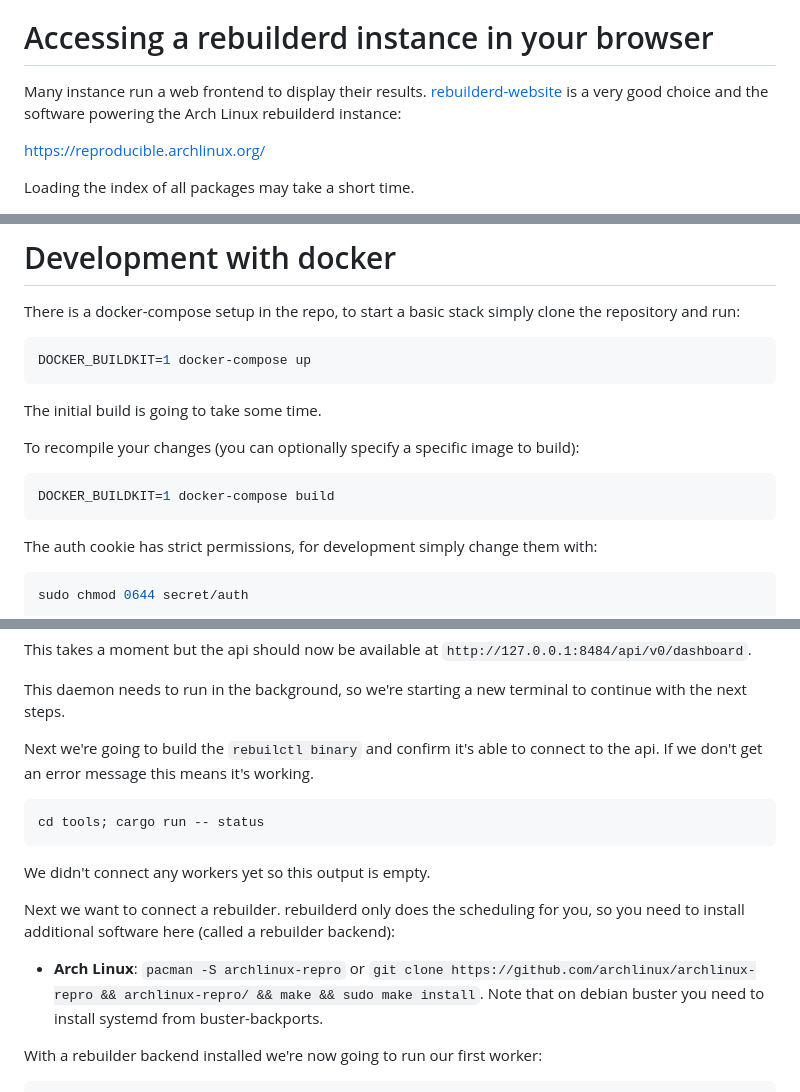
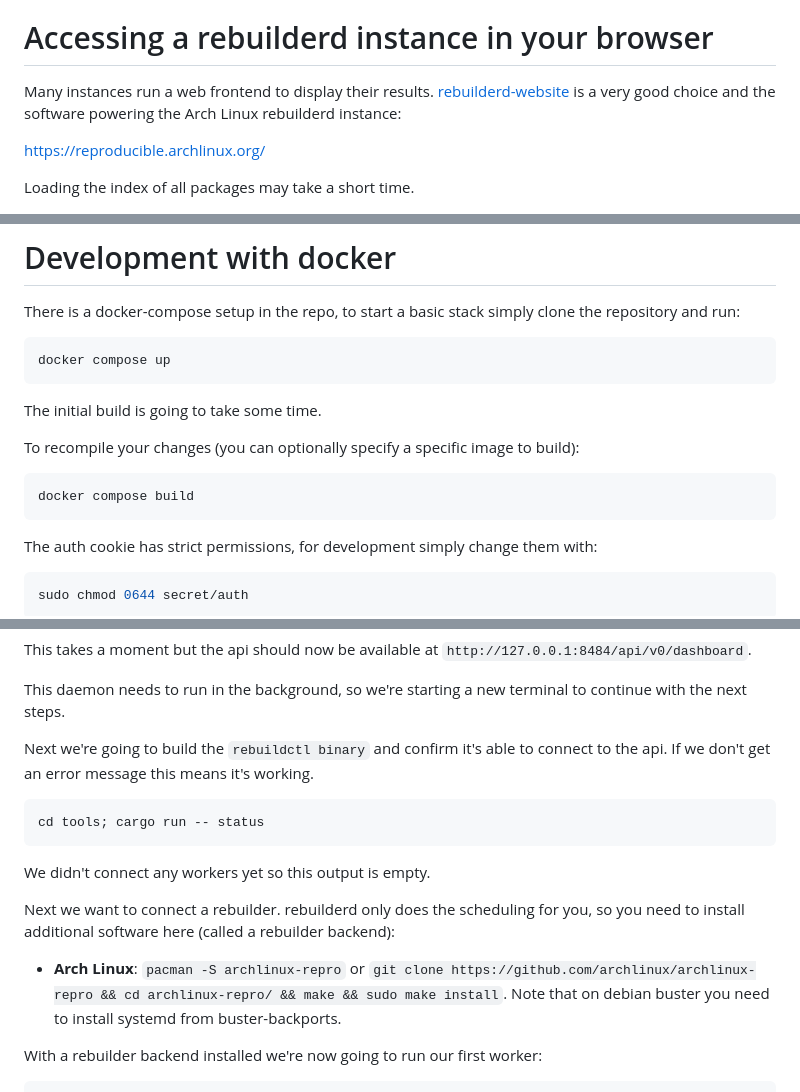
Before and after one commit to kpcyrd/rebuilderd, a Markdown page: README.md, 3 parts joined by grey strips. Rendered like a GitHub page.

Commit message:
docker-compose is obsolete and buildkit is already default on any modern docker install, some typos

````diff
--- a/README.md
+++ b/README.md
@@ -65,7 +65,7 @@ dedicated non-virtualized hardware.
 
 # Accessing a rebuilderd instance in your browser
 
-Many instance run a web frontend to display their results. [rebuilderd-website]
+Many instances run a web frontend to display their results. [rebuilderd-website]
 is a very good choice and the software powering the Arch Linux rebuilderd
 instance:
 
@@ -135,7 +135,7 @@ There is a docker-compose setup in the repo, to start a basic stack simply
 clone the repository and run:
 
 ```sh
-DOCKER_BUILDKIT=1 docker-compose up
+docker compose up
 ```
 
 The initial build is going to take some time.
@@ -143,7 +143,7 @@ The initial build is going to take some time.
 To recompile your changes (you can optionally specify a specific image to build):
 
 ```sh
-DOCKER_BUILDKIT=1 docker-compose build
+docker compose build
 ```
 
 The auth cookie has strict permissions, for development simply change them with:
@@ -196,7 +196,7 @@ This takes a moment but the api should now be available at
 This daemon needs to run in the background, so we're starting a new terminal to
 continue with the next steps.
 
-Next we're going to build the `rebuilctl binary` and confirm it's able to
+Next we're going to build the `rebuildctl binary` and confirm it's able to
 connect to the api. If we don't get an error message this means it's working.
 
 ```sh
@@ -210,7 +210,7 @@ you, so you need to install additional software here (called a rebuilder
 backend):
 
 - **Arch Linux**: `pacman -S archlinux-repro` or `git clone
-  https://github.com/archlinux/archlinux-repro && archlinux-repro/ && make &&
+  https://github.com/archlinux/archlinux-repro && cd archlinux-repro/ && make &&
   sudo make install`. Note that on debian buster you need to install systemd
   from buster-backports.
 
````
